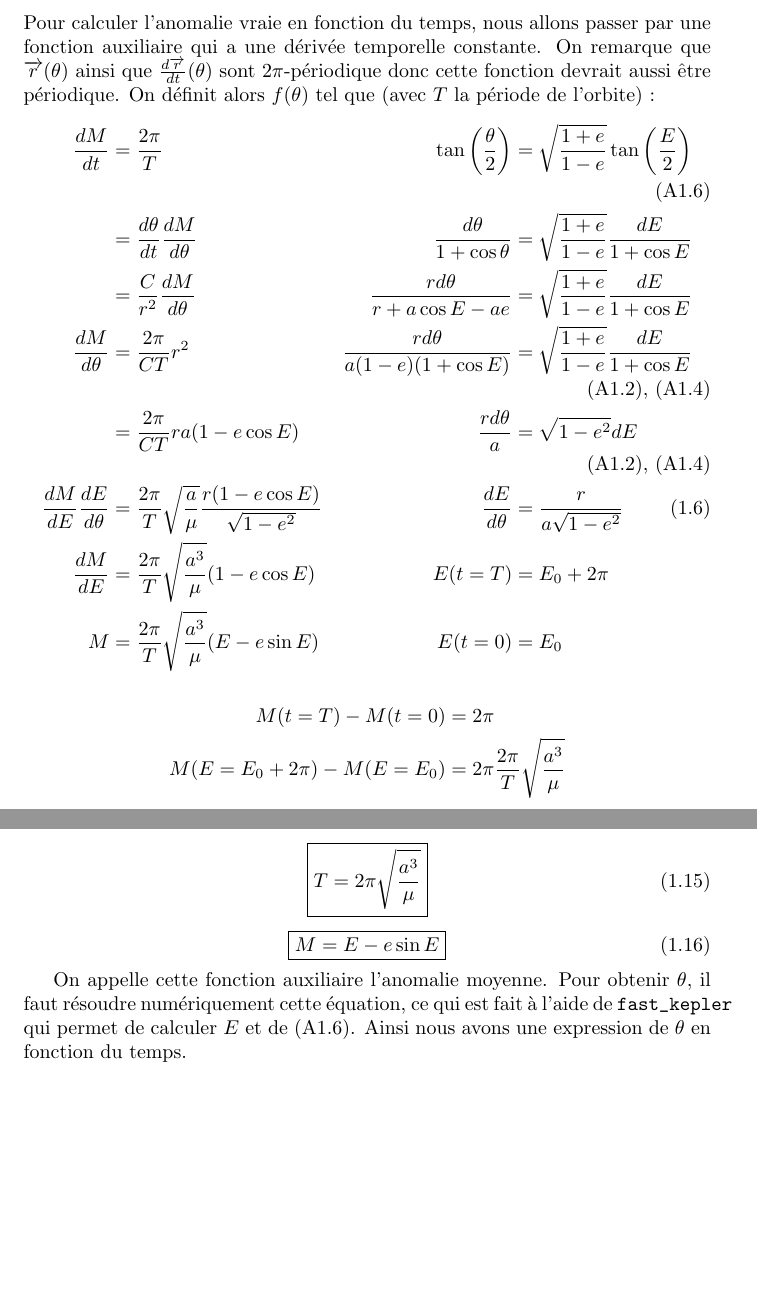
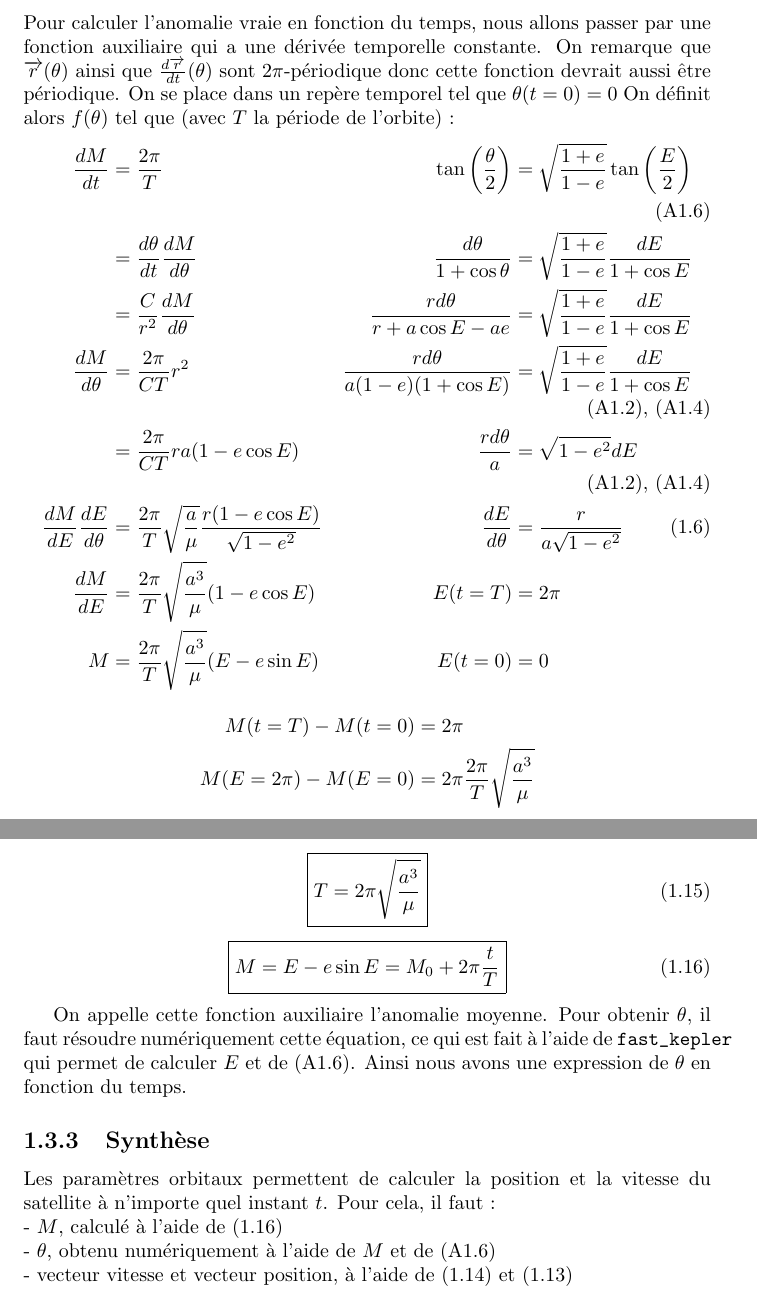
Before and after one commit to Gutenews/NOCa, a LaTeX document (computation/NOCa.tex): two parts of pages 10 and 11 of 17, joined at a grey line, cut so that both start at the same text, the shorter picture padded with empty space. Compiled offline with pdfLaTeX.

Commit message:
ajout de la synthèse de l'utilisation des paramètres orbitaux

```diff
--- a/computation/NOCa.tex
+++ b/computation/NOCa.tex
@@ -260,7 +260,7 @@ Ainsi en regroupant ces quatre équations, nous pouvons calculer le vecteur posi
 
 \subsection{Anomalie vraie en fonction du temps}
 
-Pour calculer l'anomalie vraie en fonction du temps, nous allons passer par une fonction auxiliaire qui a une dérivée temporelle constante. On remarque que $\overrightarrow r(\theta)$ ainsi que $\frac{d\overrightarrow r}{dt}(\theta)$ sont $2\pi$-périodique donc cette fonction devrait aussi être périodique. On définit alors $f(\theta)$ tel que (avec $T$ la période de l'orbite) :
+Pour calculer l'anomalie vraie en fonction du temps, nous allons passer par une fonction auxiliaire qui a une dérivée temporelle constante. On remarque que $\overrightarrow r(\theta)$ ainsi que $\frac{d\overrightarrow r}{dt}(\theta)$ sont $2\pi$-périodique donc cette fonction devrait aussi être périodique. On se place dans un repère temporel tel que $\theta(t=0)=0$ On définit alors $f(\theta)$ tel que (avec $T$ la période de l'orbite)  :
 \begin{align*}
 \frac{dM}{dt}&=\frac{2\pi}{T}&\tan\left(\frac{\theta}{2}\right)&=\sqrt{\frac{1+e}{1-e}}\tan\left(\frac{E}{2}\right)\tag{\ref{eq:AthetaE}}\\
 &=\frac{d\theta}{dt}\frac{dM}{d\theta}&\frac{d\theta}{1+\cos\theta}&=\sqrt{\frac{1+e}{1-e}}\frac{dE}{1+\cos E}\\
@@ -269,21 +269,28 @@ Pour calculer l'anomalie vraie en fonction du temps, nous allons passer par une
 &=\frac{2\pi}{CT}ra(1-e\cos E)\tag{\ref{eq:Arx}), (\ref{eq:ArE}}&\frac{rd\theta}{a}&=\sqrt{1-e^2}dE\\
 \frac{dM}{dE}\frac{dE}{d\theta}&=\frac{2\pi}{T}\sqrt{\frac{a}{\mu}}\frac{r(1-e\cos E)}{\sqrt{1-e^2}}\tag{\ref{eq:Ca}}
 &\frac{dE}{d\theta}&=\frac{r}{a\sqrt{1-e^2}}\\
-\frac{dM}{dE}&=\frac{2\pi}{T}\sqrt{\frac{a^3}{\mu}}(1-e\cos E)&E(t=T)&=E_0+2\pi\\
-M&=\frac{2\pi}{T}\sqrt{\frac{a^3}{\mu}}(E-e\sin E)&E(t=0)&=E_0
+\frac{dM}{dE}&=\frac{2\pi}{T}\sqrt{\frac{a^3}{\mu}}(1-e\cos E)&E(t=T)&=2\pi\\
+M&=\frac{2\pi}{T}\sqrt{\frac{a^3}{\mu}}(E-e\sin E)&E(t=0)&=0
 \end{align*}
 \begin{align*}
 M(t=T)-M(t=0)&=2\pi\\
-M(E=E_0+2\pi)-M(E=E_0)&=2\pi\frac{2\pi}{T}\sqrt{\frac{a^3}{\mu}}
+M(E=2\pi)-M(E=0)&=2\pi\frac{2\pi}{T}\sqrt{\frac{a^3}{\mu}}
 \end{align*}
 \begin{equation}\boxed{T=2\pi\sqrt\frac{a^3}{\mu}}\label{eq:T}\end{equation}
-\begin{equation}\boxed{M=E-e\sin E}\label{eq:M}\end{equation}
+\begin{equation}\boxed{M=E-e\sin E=M_0+2\pi\frac{t}{T}}\label{eq:M}\end{equation}
 
 On appelle cette fonction auxiliaire l'anomalie moyenne. Pour obtenir $\theta$, il faut résoudre numériquement cette équation, ce qui est fait à l'aide de \verb|fast_kepler| qui permet de calculer $E$ et de (\ref{eq:AthetaE}). Ainsi nous avons une expression de $\theta$ en fonction du temps.
+
+\subsection{Synthèse}
+
+Les paramètres orbitaux permettent de calculer la position et la vitesse du satellite à n'importe quel instant $t$. Pour cela, il faut :\\
+- $M$, calculé à l'aide de (\ref{eq:M})\\
+- $\theta$, obtenu numériquement à l'aide de $M$ et de (\ref{eq:AthetaE})\\
+- vecteur vitesse et vecteur position, à l'aide de (\ref{eq:rpointtheta}) et (\ref{eq:rtheta})
+
 \chapter*{Annexes géométriques}
 
 \section*{L'Ellipse}
-
 
 \begin{wrapfigure}{r}{0.4\textwidth}
 \includegraphics[width=0.9\linewidth]{A1_1.png}
```
